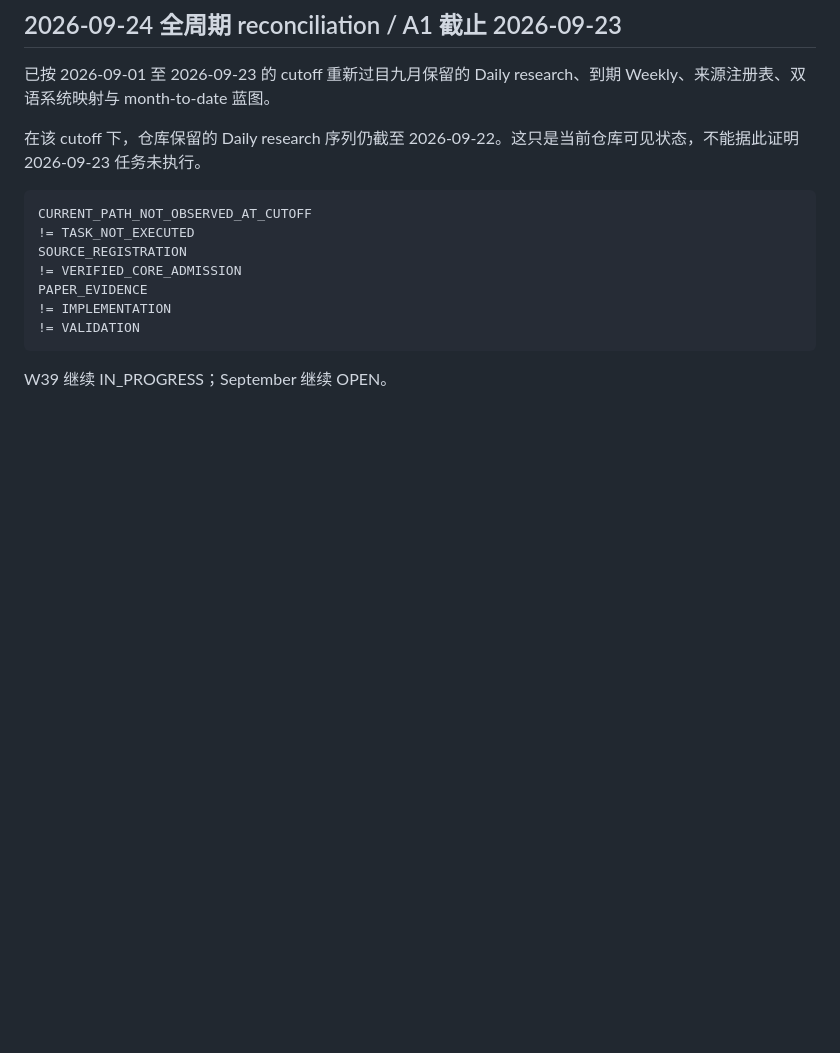
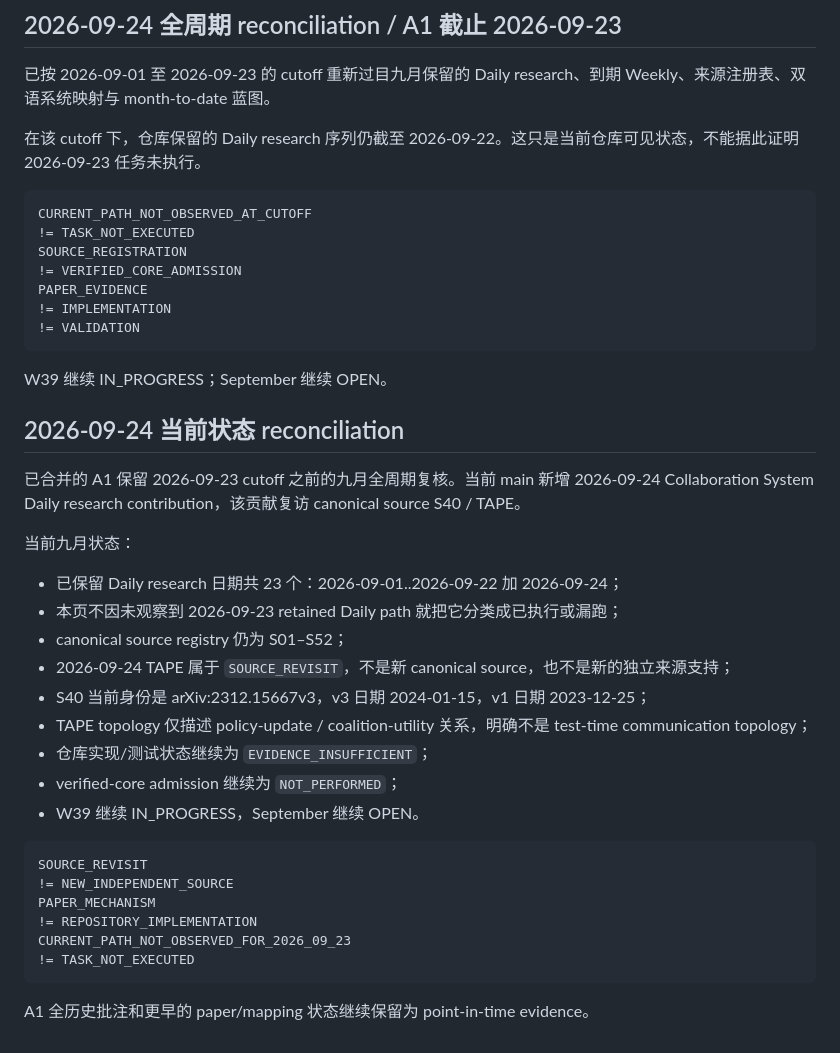
Before and after one commit to lostlight530/agent-foundations, a Markdown page: docs/zh/Monthly_Blueprint_Current.md, the part around the change. Rendered like a GitHub page; blank space fills up the shorter version.

Commit message:
docs: reconcile 2026-09-24 current blueprint

````diff
--- a/docs/zh/Monthly_Blueprint_Current.md
+++ b/docs/zh/Monthly_Blueprint_Current.md
@@ -113,3 +113,29 @@ PAPER_EVIDENCE
 ```
 
 W39 继续 IN_PROGRESS；September 继续 OPEN。
+
+## 2026-09-24 当前状态 reconciliation
+
+已合并的 A1 保留 2026-09-23 cutoff 之前的九月全周期复核。当前 main 新增 2026-09-24 Collaboration System Daily research contribution，该贡献复访 canonical source S40 / TAPE。
+
+当前九月状态：
+- 已保留 Daily research 日期共 23 个：2026-09-01..2026-09-22 加 2026-09-24；
+- 本页不因未观察到 2026-09-23 retained Daily path 就把它分类成已执行或漏跑；
+- canonical source registry 仍为 S01–S52；
+- 2026-09-24 TAPE 属于 `SOURCE_REVISIT`，不是新 canonical source，也不是新的独立来源支持；
+- S40 当前身份是 arXiv:2312.15667v3，v3 日期 2024-01-15，v1 日期 2023-12-25；
+- TAPE topology 仅描述 policy-update / coalition-utility 关系，明确不是 test-time communication topology；
+- 仓库实现/测试状态继续为 `EVIDENCE_INSUFFICIENT`；
+- verified-core admission 继续为 `NOT_PERFORMED`；
+- W39 继续 IN_PROGRESS，September 继续 OPEN。
+
+```text
+SOURCE_REVISIT
+!= NEW_INDEPENDENT_SOURCE
+PAPER_MECHANISM
+!= REPOSITORY_IMPLEMENTATION
+CURRENT_PATH_NOT_OBSERVED_FOR_2026_09_23
+!= TASK_NOT_EXECUTED
+```
+
+A1 全历史批注和更早的 paper/mapping 状态继续保留为 point-in-time evidence。
````
